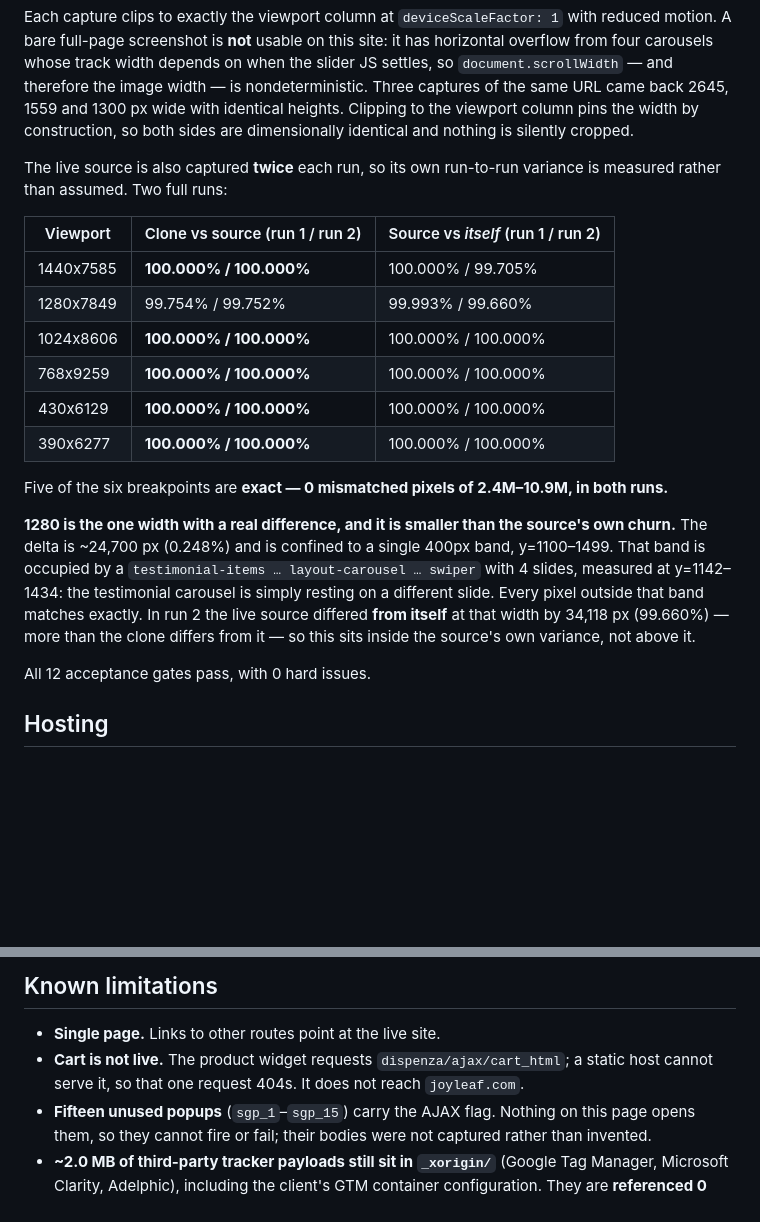
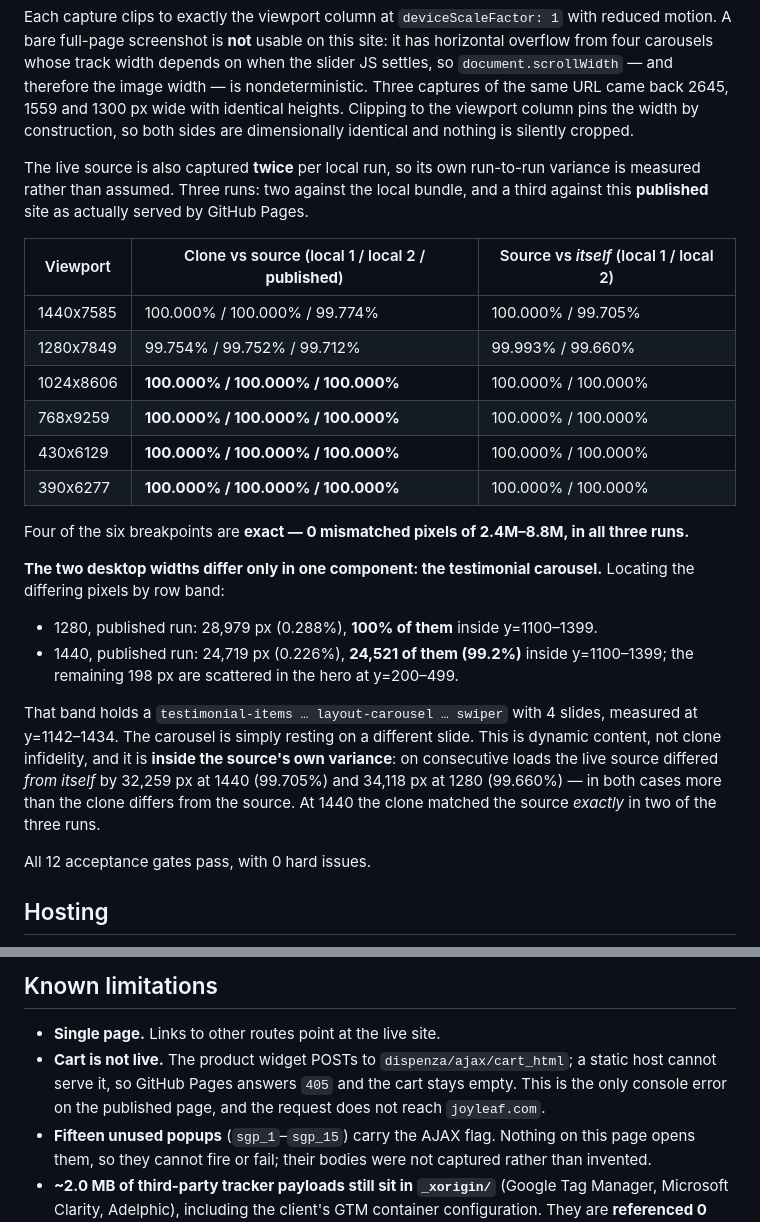
Before and after one commit to SGENCMS/client-joyleaf, a Markdown page: README.md, 2 parts joined by grey strips. GitHub-like rendering; blank space fills up the shorter version.

Commit message:
Correct the fidelity table with the published-site run
Verifying the live GitHub Pages deployment produced a third data point that
contradicted the README's "five of six exact in both runs": 1440 came back
99.774% where both local runs had it exact. Four breakpoints are exact in all
three runs, not five in two.

Also locate the deltas by row band rather than only scoring them. At 1280 all
28,979 differing pixels, and at 1440 24,521 of 24,719 (99.2%), fall inside
y=1100-1399 — the testimonial carousel resting on a different slide. Both are
smaller than the source's own run-to-run variance at those widths.

Cart endpoint corrected from 404 to the 405 GitHub Pages actually returns.

Co-Authored-By: Claude Opus 5 (1M context) <noreply@anthropic.com>
Claude-Session: https://claude.ai/code/session_01691hyfusSJpgPRjzeZYkZq

```diff
--- a/README.md
+++ b/README.md
@@ -18,27 +18,34 @@ therefore the image width — is nondeterministic. Three captures of the same UR
 1559 and 1300 px wide with identical heights. Clipping to the viewport column pins the width by
 construction, so both sides are dimensionally identical and nothing is silently cropped.
 
-The live source is also captured **twice** each run, so its own run-to-run variance is measured
-rather than assumed. Two full runs:
+The live source is also captured **twice** per local run, so its own run-to-run variance is
+measured rather than assumed. Three runs: two against the local bundle, and a third against this
+**published** site as actually served by GitHub Pages.
 
-| Viewport | Clone vs source (run 1 / run 2) | Source vs *itself* (run 1 / run 2) |
+| Viewport | Clone vs source (local 1 / local 2 / **published**) | Source vs *itself* (local 1 / local 2) |
 |---|---|---|
-| 1440x7585 | **100.000% / 100.000%** | 100.000% / 99.705% |
-| 1280x7849 | 99.754% / 99.752% | 99.993% / 99.660% |
-| 1024x8606 | **100.000% / 100.000%** | 100.000% / 100.000% |
-| 768x9259 | **100.000% / 100.000%** | 100.000% / 100.000% |
-| 430x6129 | **100.000% / 100.000%** | 100.000% / 100.000% |
-| 390x6277 | **100.000% / 100.000%** | 100.000% / 100.000% |
+| 1440x7585 | 100.000% / 100.000% / 99.774% | 100.000% / 99.705% |
+| 1280x7849 | 99.754% / 99.752% / 99.712% | 99.993% / 99.660% |
+| 1024x8606 | **100.000% / 100.000% / 100.000%** | 100.000% / 100.000% |
+| 768x9259 | **100.000% / 100.000% / 100.000%** | 100.000% / 100.000% |
+| 430x6129 | **100.000% / 100.000% / 100.000%** | 100.000% / 100.000% |
+| 390x6277 | **100.000% / 100.000% / 100.000%** | 100.000% / 100.000% |
 
-Five of the six breakpoints are **exact — 0 mismatched pixels of 2.4M–10.9M, in both runs.**
+Four of the six breakpoints are **exact — 0 mismatched pixels of 2.4M–8.8M, in all three runs.**
 
-**1280 is the one width with a real difference, and it is smaller than the source's own churn.**
-The delta is ~24,700 px (0.248%) and is confined to a single 400px band, y=1100–1499. That band is
-occupied by a `testimonial-items … layout-carousel … swiper` with 4 slides, measured at y=1142–1434:
-the testimonial carousel is simply resting on a different slide. Every pixel outside that band
-matches exactly. In run 2 the live source differed **from itself** at that width by 34,118 px
-(99.660%) — more than the clone differs from it — so this sits inside the source's own variance,
-not above it.
+**The two desktop widths differ only in one component: the testimonial carousel.** Locating the
+differing pixels by row band:
+
+- 1280, published run: 28,979 px (0.288%), **100% of them** inside y=1100–1399.
+- 1440, published run: 24,719 px (0.226%), **24,521 of them (99.2%)** inside y=1100–1399; the
+  remaining 198 px are scattered in the hero at y=200–499.
+
+That band holds a `testimonial-items … layout-carousel … swiper` with 4 slides, measured at
+y=1142–1434. The carousel is simply resting on a different slide. This is dynamic content, not
+clone infidelity, and it is **inside the source's own variance**: on consecutive loads the live
+source differed *from itself* by 32,259 px at 1440 (99.705%) and 34,118 px at 1280 (99.660%) —
+in both cases more than the clone differs from the source. At 1440 the clone matched the source
+*exactly* in two of the three runs.
 
 All 12 acceptance gates pass, with 0 hard issues.
 
@@ -82,8 +89,9 @@ Preserved verbatim: all markup, styling, imagery, and the site's own presentatio
 ## Known limitations
 
 - **Single page.** Links to other routes point at the live site.
-- **Cart is not live.** The product widget requests `dispenza/ajax/cart_html`; a static host cannot
-  serve it, so that one request 404s. It does not reach `joyleaf.com`.
+- **Cart is not live.** The product widget POSTs to `dispenza/ajax/cart_html`; a static host cannot
+  serve it, so GitHub Pages answers `405` and the cart stays empty. This is the only console error
+  on the published page, and the request does not reach `joyleaf.com`.
 - **Fifteen unused popups** (`sgp_1`–`sgp_15`) carry the AJAX flag. Nothing on this page opens them,
   so they cannot fire or fail; their bodies were not captured rather than invented.
 - **~2.0 MB of third-party tracker payloads still sit in `_xorigin/`** (Google Tag Manager, Microsoft
```
